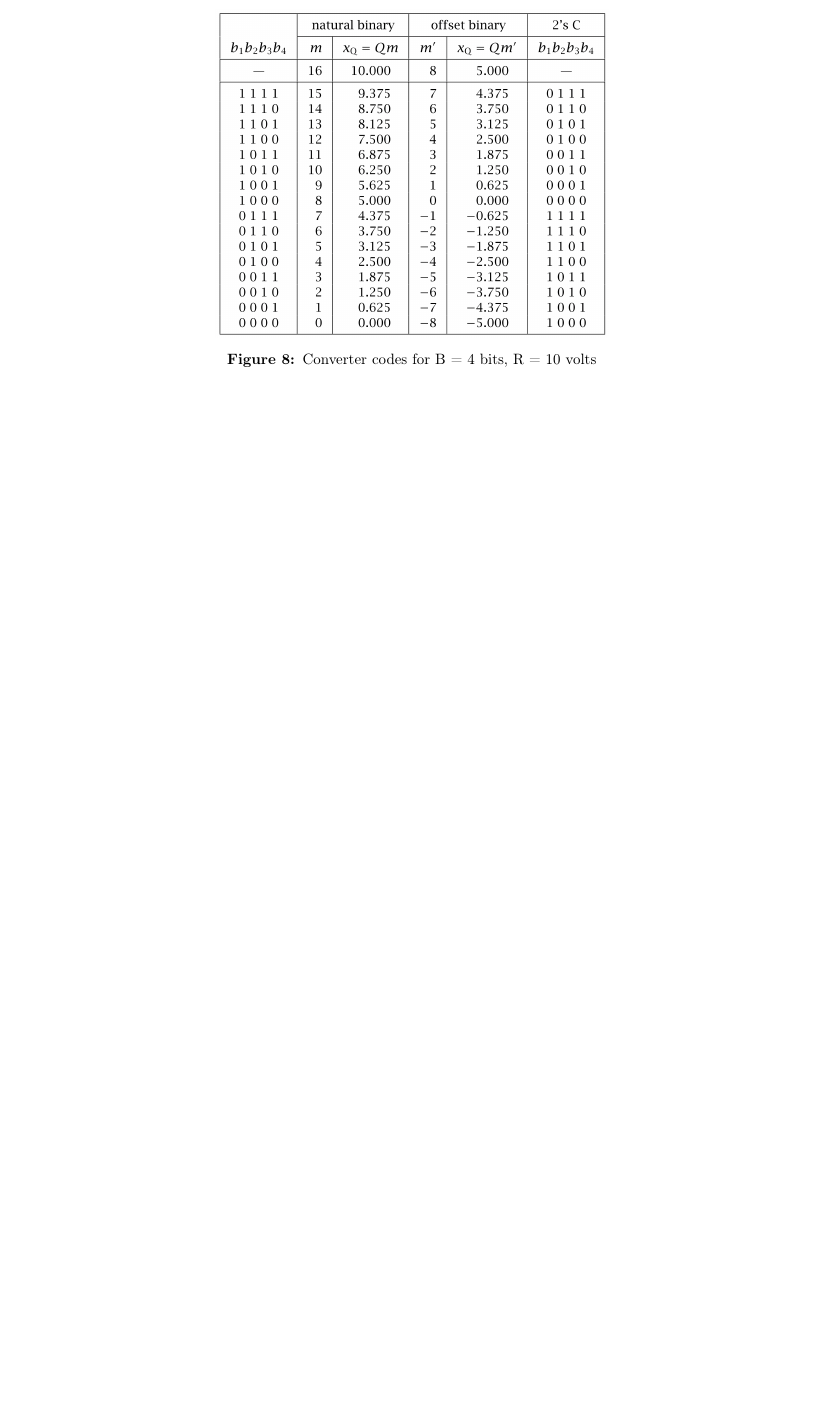
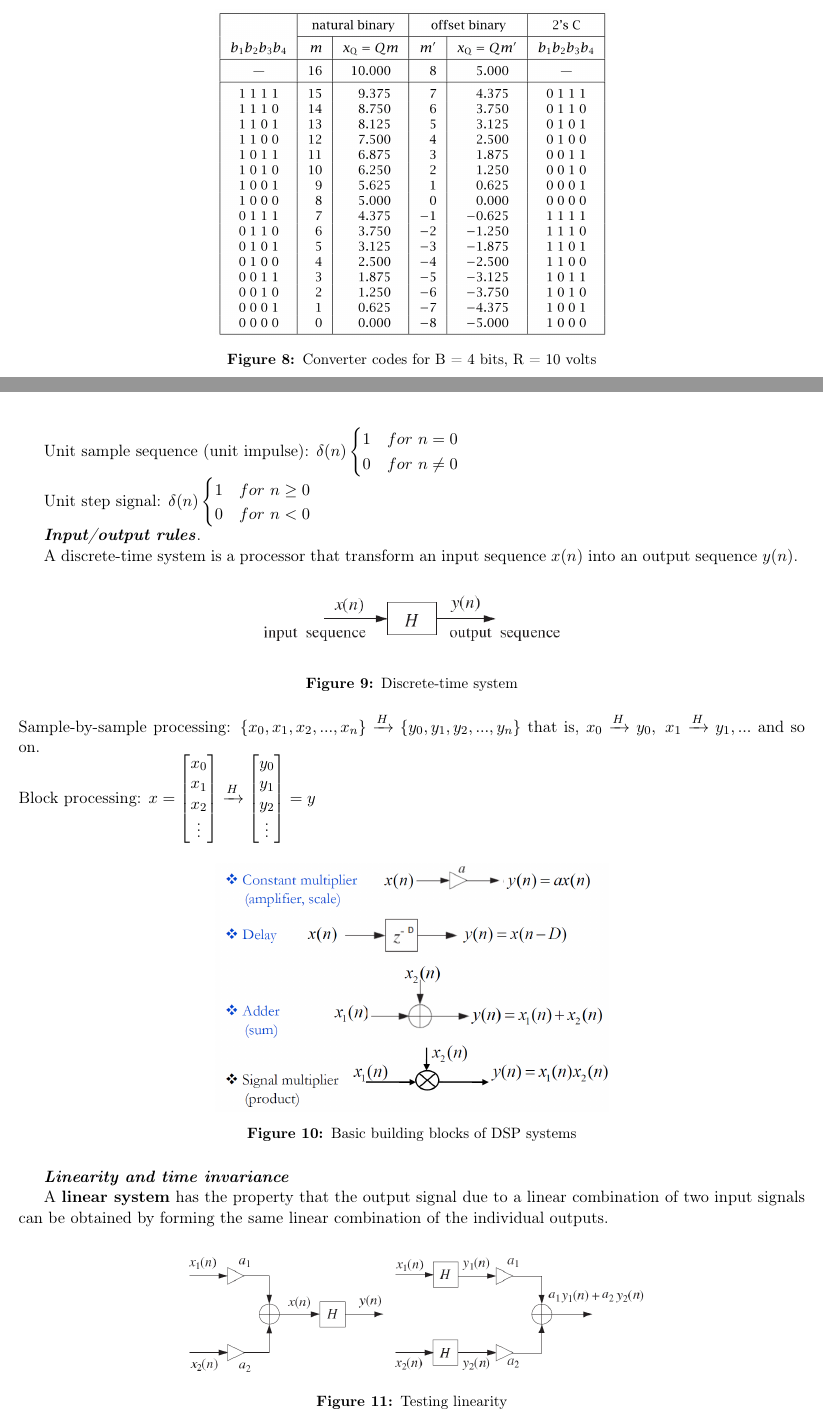
Before and after one commit to Jacksurfer2005/XLSTH, a LaTeX document (cheatsheet.tex): part of page 7 of 7 before the commit and two parts of pages 6 and 7 of 9 after it, the two joined at a grey line, cut so that both start at the same text, the shorter picture padded with empty space. Compiled offline with pdfLaTeX.

Commit message:
updates chap 3

```diff
--- a/cheatsheet.tex
+++ b/cheatsheet.tex
@@ -228,3 +228,51 @@ After B tests, the \textbf{successive approximation register (SAR)} will hold th
     \caption{Converter codes for B = 4 bits, R = 10 volts}
 \end{figure}
 
+%%%%%%%%%%%%%%%%%%%%%%%%%%%%%%%%%%%%%%%%%%%%%%%%%%%%%%% CHAPTER 3
+Unit sample sequence (unit impulse): $\displaystyle \delta(n) \begin{cases}
+    1 \quad for\ n=0 \\
+    0 \quad for\ n\neq 0
+\end{cases} $
+
+Unit step signal: $\displaystyle \delta(n) \begin{cases}
+    1 \quad for\ n\geq 0 \\
+    0 \quad for\ n< 0
+\end{cases} $
+
+\textbf{\textit{Input/output rules}}.
+
+A discrete-time system is a processor that transform an input sequence $x(n)$ into an output sequence $y(n)$.
+\begin{figure}[h!]
+    \centering
+    \includegraphics[width=0.4\linewidth]{img/29.png}
+    \caption{Discrete-time system}
+\end{figure}\\
+Sample-by-sample processing: $\{x_0,x_1,x_2,...,x_n\} \xrightarrow{H} \{y_0,y_1,y_2,...,y_n\}$ that is, $x_0 \xrightarrow{H}y_0, \ x_1 \xrightarrow{H} y_1,...$ and so on.\\
+Block processing: $x = \begin{bmatrix}
+    x_0 \\
+    x_1 \\
+    x_2 \\
+    \vdots
+\end{bmatrix} \xrightarrow{H} \begin{bmatrix}
+    y_0 \\
+    y_1 \\
+    y_2 \\
+    \vdots
+\end{bmatrix}=y$\\
+\begin{figure}[h!]
+    \centering
+    \includegraphics[width=0.5\linewidth]{img/30.png}
+    \caption{Basic building blocks of DSP systems}
+\end{figure}
+
+\textbf{\textit{Linearity and time invariance}}
+
+A \textbf{linear system} has the property that the output signal due to a linear combination of two input signals can be obtained by forming the same linear combination of the individual outputs.
+\begin{figure}[h!]
+    \centering
+    \includegraphics[width=0.6\linewidth]{img/31.png}
+    \caption{Testing linearity}
+\end{figure}
+
+If $x(n)=a_1x_1(n)+a_2x_2(n) \to y(n)=a_1y_1(n)+a_2y_2(n) \ \forall a_1,a_2 \to$ linear system. Otherwise, the system is nonlinear.
+\newpage
```
Also changed, not shown: README.md, cheatsheet.pdf, img/29.png (added), img/30.png (added), img/31.png (added), img/32.png (added), img/33.png (added), img/34.png (added), img/35.png (added), img/36.png (added), img/37.png (added), cheatsheet.tex (58 more changed lines), 5 other files.
